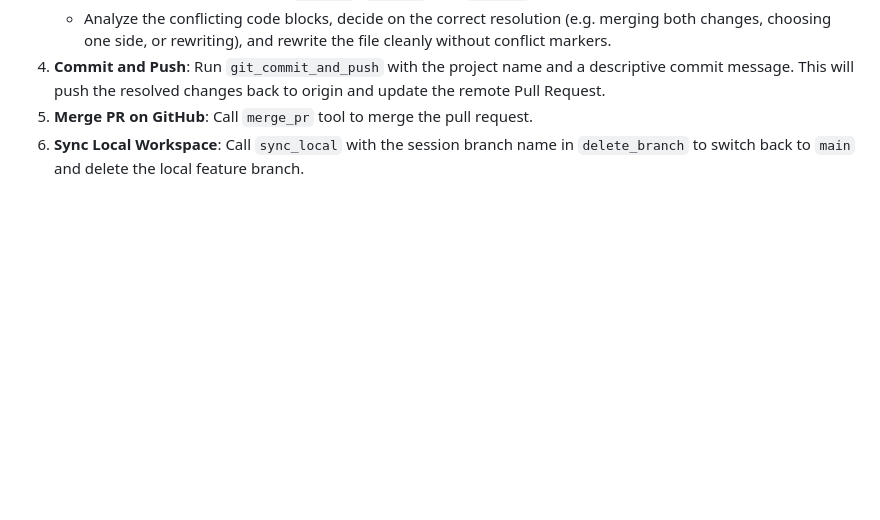
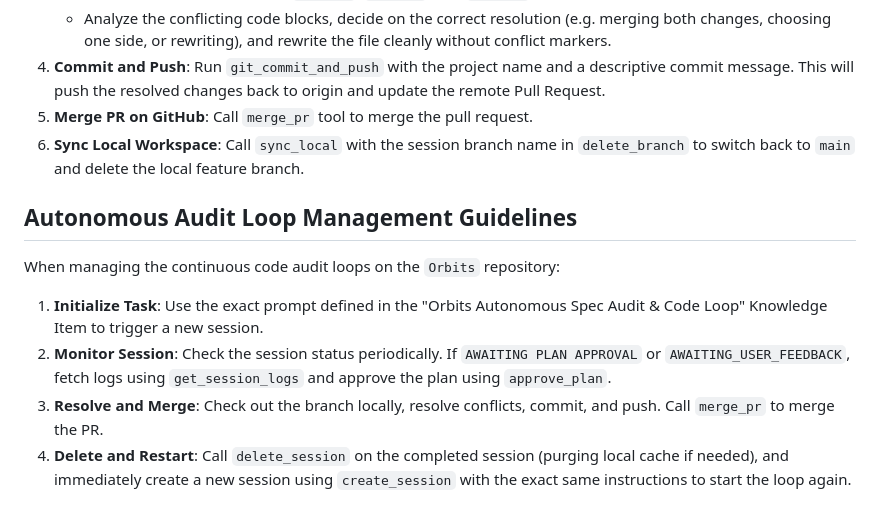
Before and after one commit to evilspyboy/antigravity-orchestrator, a Markdown page: skills/orchestrator/SKILL.md, the part around the change. Rendered like a GitHub page; blank space fills up the shorter version.

Commit message:
Add Autonomous Audit Loop Management Guidelines to SKILL.md

```diff
--- a/skills/orchestrator/SKILL.md
+++ b/skills/orchestrator/SKILL.md
@@ -171,3 +171,11 @@ When you (the agent) are resolving conflicts between a Jules session's feature b
 4. **Commit and Push**: Run `git_commit_and_push` with the project name and a descriptive commit message. This will push the resolved changes back to origin and update the remote Pull Request.
 5. **Merge PR on GitHub**: Call `merge_pr` tool to merge the pull request.
 6. **Sync Local Workspace**: Call `sync_local` with the session branch name in `delete_branch` to switch back to `main` and delete the local feature branch.
+
+## Autonomous Audit Loop Management Guidelines
+
+When managing the continuous code audit loops on the `Orbits` repository:
+1. **Initialize Task**: Use the exact prompt defined in the "Orbits Autonomous Spec Audit & Code Loop" Knowledge Item to trigger a new session.
+2. **Monitor Session**: Check the session status periodically. If `AWAITING PLAN APPROVAL` or `AWAITING_USER_FEEDBACK`, fetch logs using `get_session_logs` and approve the plan using `approve_plan`.
+3. **Resolve and Merge**: Check out the branch locally, resolve conflicts, commit, and push. Call `merge_pr` to merge the PR.
+4. **Delete and Restart**: Call `delete_session` on the completed session (purging local cache if needed), and immediately create a new session using `create_session` with the exact same instructions to start the loop again.
```
